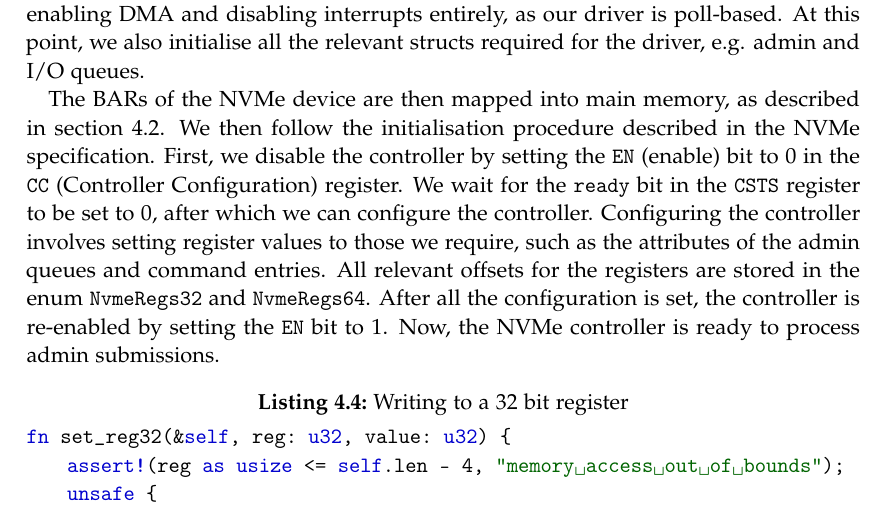
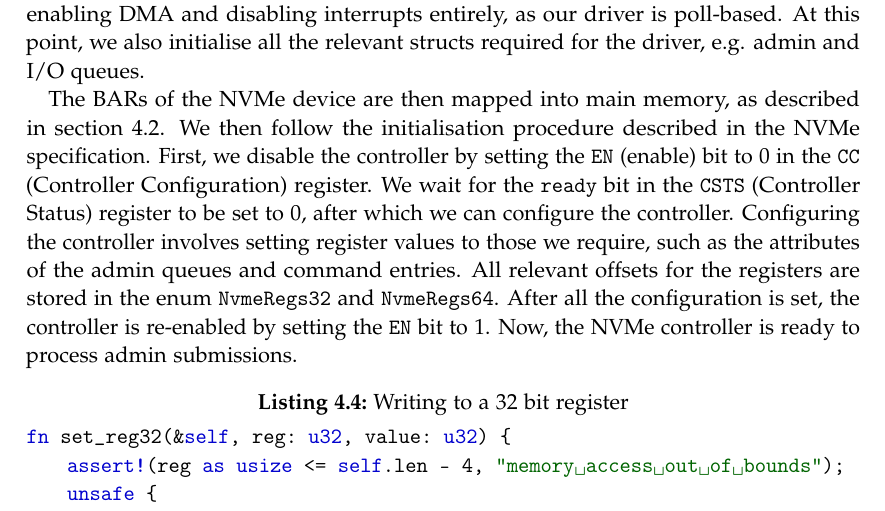
Before and after one commit to bootreer/ba_thesis, a LaTeX thesis (thesis.tex, which reads chapters/04_implementation.tex): part of page 20 of 32, cut so that both start at the same text. Compiled offline with pdfLaTeX.

Commit message:
phrasing

```diff
--- a/chapters/04_implementation.tex
+++ b/chapters/04_implementation.tex
@@ -106,7 +106,7 @@ In this section, we will go over the initialisation process of the driver, looki
 
 Before any configuration and initialisation are done, we check if the PCIe device has the class id \texttt{0x0108}: \texttt{0x01} for mass storage device, \texttt{0x08} the NVMe subclass. We then unbind the kernel driver from the NVMe device by writing the PCIe address of the device to the \texttt{unbind} file in \texttt{sysfs}. This is followed by enabling the bus master and disabling interrupts by setting the appropriate bits in the PCI command register, thus enabling DMA and disabling interrupts entirely, as our driver is poll-based. At this point, we also initialise all the relevant structs required for the driver, e.g. admin and I/O queues.
 
-The BARs of the NVMe device are then mapped into main memory, as described in \autoref{section:MMIO}. We then follow the initialisation procedure described in the NVMe specification. First, we disable the controller by setting the \texttt{EN} (enable) bit to 0 in the \texttt{CC} (Controller Configuration) register. We wait for the \texttt{ready} bit in the \texttt{CSTS} register to be set to 0, after which we can configure the controller. Configuring the controller involves setting register values to those we require, such as the attributes of the admin queues and command entries. All relevant offsets for the registers are stored in the enum \texttt{NvmeRegs32} and \texttt{NvmeRegs64}. After all the configuration is set, the controller is re-enabled by setting the \texttt{EN} bit to 1. Now, the NVMe controller is ready to process admin submissions.
+The BARs of the NVMe device are then mapped into main memory, as described in \autoref{section:MMIO}. We then follow the initialisation procedure described in the NVMe specification. First, we disable the controller by setting the \texttt{EN} (enable) bit to 0 in the \texttt{CC} (Controller Configuration) register. We wait for the \texttt{ready} bit in the \texttt{CSTS} (Controller Status) register to be set to 0, after which we can configure the controller. Configuring the controller involves setting register values to those we require, such as the attributes of the admin queues and command entries. All relevant offsets for the registers are stored in the enum \texttt{NvmeRegs32} and \texttt{NvmeRegs64}. After all the configuration is set, the controller is re-enabled by setting the \texttt{EN} bit to 1. Now, the NVMe controller is ready to process admin submissions.
 
 % accessing register be like
 \begin{lstlisting}[language=Rust, label=lst:reg32,caption=Writing to a 32 bit register]
```
